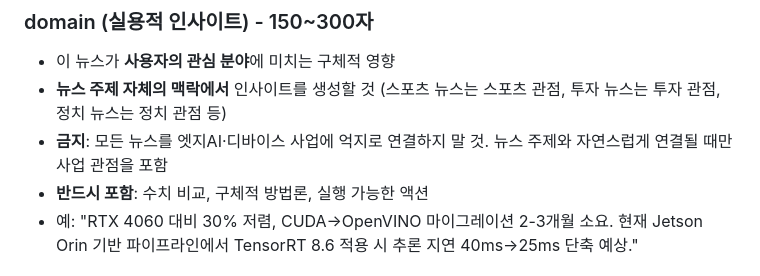
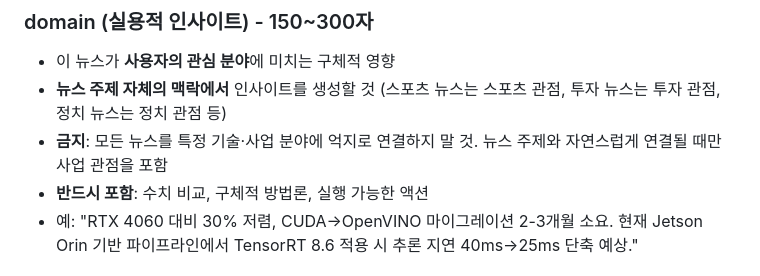
Before and after one commit to yoonkumsung/yks-gmail-manager, a Markdown page: agents/인사이트.md, the part around the change. Drawn GitHub-style.

Commit message:
fix: 인사이트 프롬프트에서 특정 사업 분야 직접 언급 제거
Co-Authored-By: Claude Opus 4.6 <noreply@anthropic.com>

```diff
--- a/agents/인사이트.md
+++ b/agents/인사이트.md
@@ -23,7 +23,7 @@
 ### domain (실용적 인사이트) - 150~300자
 - 이 뉴스가 **사용자의 관심 분야**에 미치는 구체적 영향
 - **뉴스 주제 자체의 맥락에서** 인사이트를 생성할 것 (스포츠 뉴스는 스포츠 관점, 투자 뉴스는 투자 관점, 정치 뉴스는 정치 관점 등)
-- **금지**: 모든 뉴스를 엣지AI·디바이스 사업에 억지로 연결하지 말 것. 뉴스 주제와 자연스럽게 연결될 때만 사업 관점을 포함
+- **금지**: 모든 뉴스를 특정 기술·사업 분야에 억지로 연결하지 말 것. 뉴스 주제와 자연스럽게 연결될 때만 사업 관점을 포함
 - **반드시 포함**: 수치 비교, 구체적 방법론, 실행 가능한 액션
 - 예: "RTX 4060 대비 30% 저렴, CUDA→OpenVINO 마이그레이션 2-3개월 소요. 현재 Jetson Orin 기반 파이프라인에서 TensorRT 8.6 적용 시 추론 지연 40ms→25ms 단축 예상."
 
```
